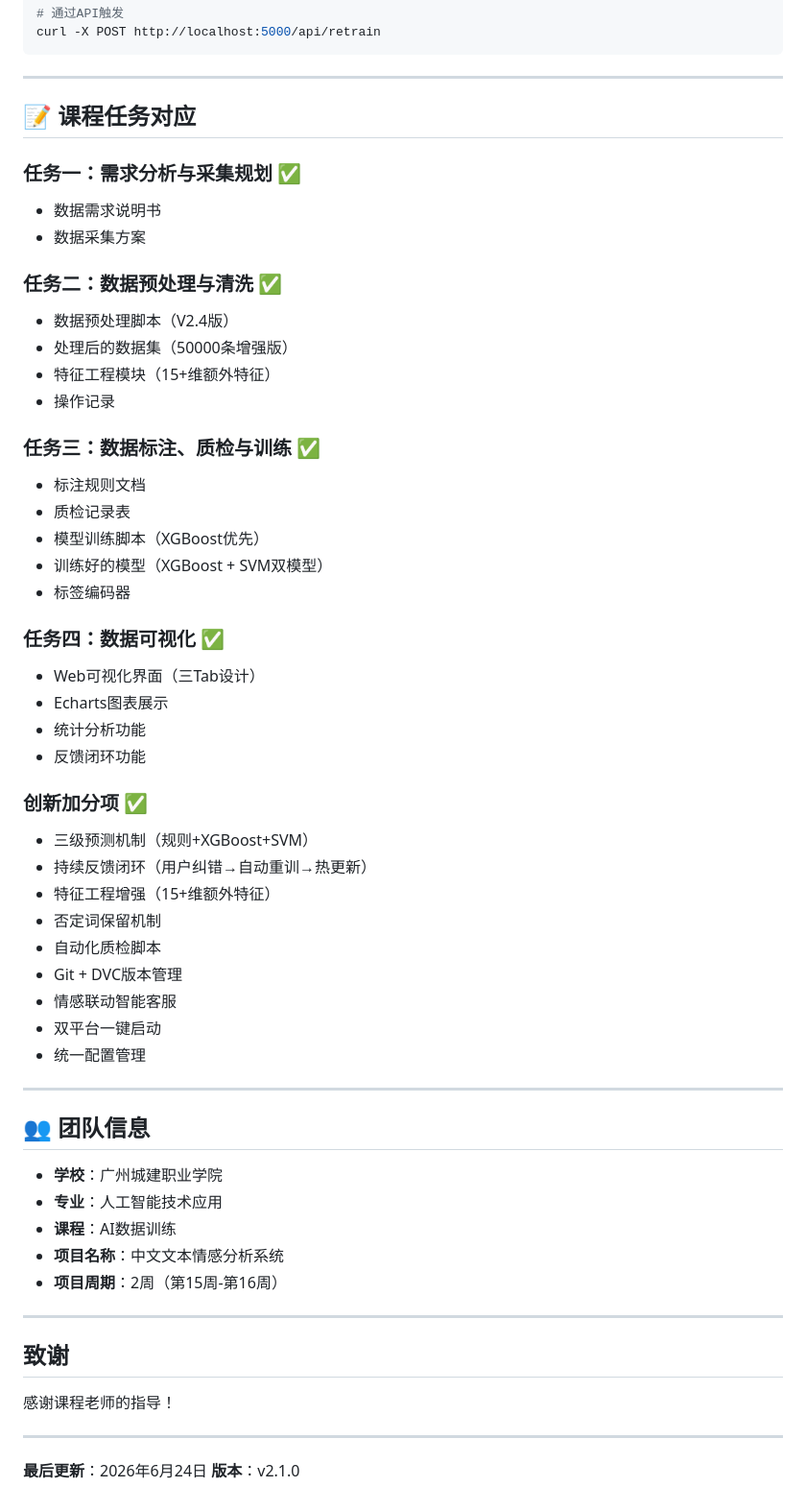
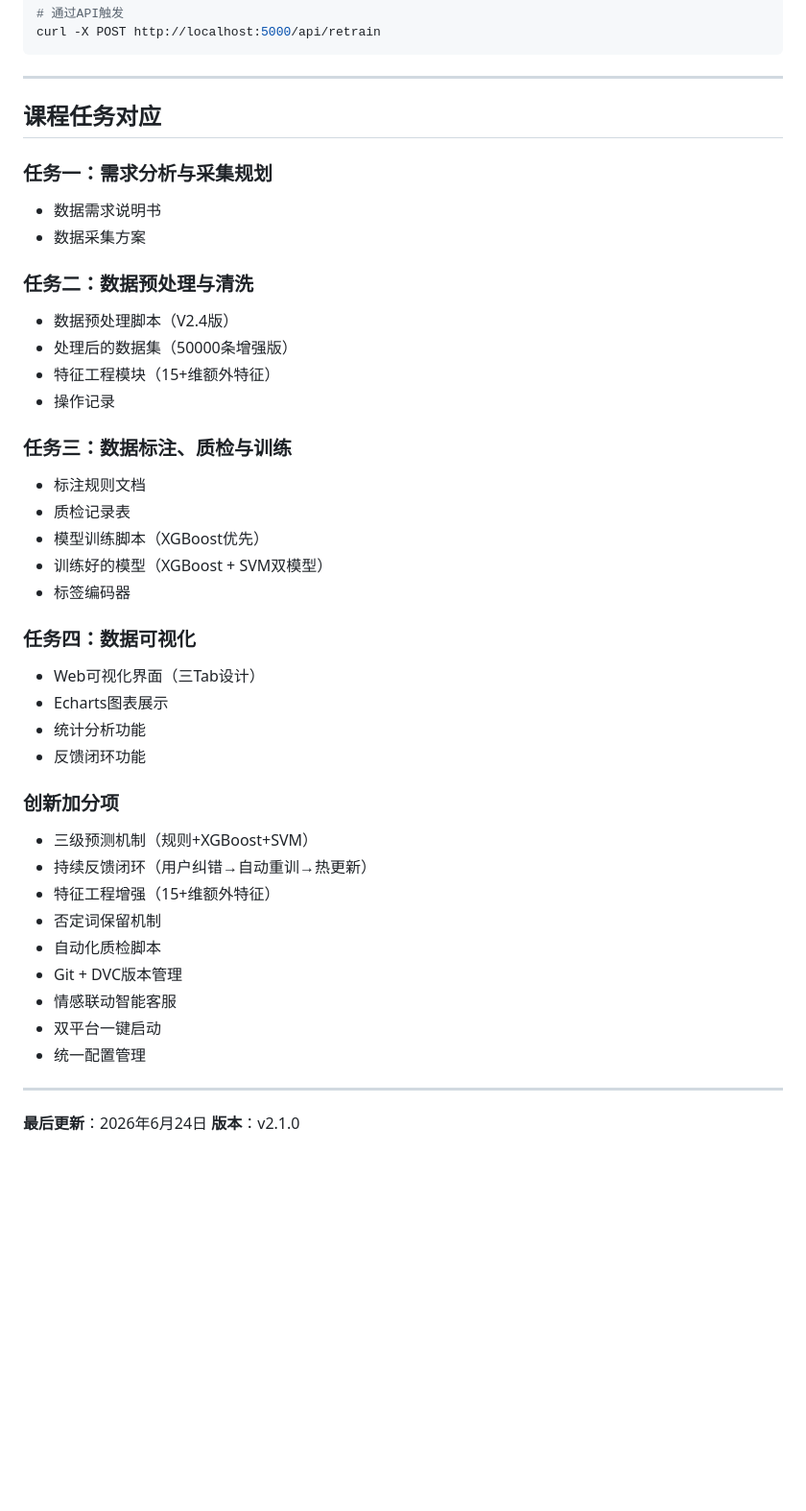
Before and after one commit to xiangmingluo4-wq/Chinese-Text-Sentiment-Analysis-System-v1.0, a Markdown page: README.md, the part around one of its changes. Shown at 96% size. GitHub-like rendering; blank space fills up the shorter version.

```diff
--- a/README.md
+++ b/README.md
@@ -409,32 +409,32 @@ curl -X POST http://localhost:5000/api/retrain
 
 ---
 
-## 📝 课程任务对应
+##  课程任务对应
 
-### 任务一：需求分析与采集规划 ✅
+### 任务一：需求分析与采集规划
 - 数据需求说明书
 - 数据采集方案
 
-### 任务二：数据预处理与清洗 ✅
+### 任务二：数据预处理与清洗
 - 数据预处理脚本（V2.4版）
 - 处理后的数据集（50000条增强版）
 - 特征工程模块（15+维额外特征）
 - 操作记录
 
-### 任务三：数据标注、质检与训练 ✅
+### 任务三：数据标注、质检与训练
 - 标注规则文档
 - 质检记录表
 - 模型训练脚本（XGBoost优先）
 - 训练好的模型（XGBoost + SVM双模型）
 - 标签编码器
 
-### 任务四：数据可视化 ✅
+### 任务四：数据可视化
 - Web可视化界面（三Tab设计）
 - Echarts图表展示
 - 统计分析功能
 - 反馈闭环功能
 
-### 创新加分项 ✅
+### 创新加分项
 - 三级预测机制（规则+XGBoost+SVM）
 - 持续反馈闭环（用户纠错→自动重训→热更新）
 - 特征工程增强（15+维额外特征）
@@ -447,21 +447,5 @@ curl -X POST http://localhost:5000/api/retrain
 
 ---
 
-## 👥 团队信息
-
-- **学校**：广州城建职业学院
-- **专业**：人工智能技术应用
-- **课程**：AI数据训练
-- **项目名称**：中文文本情感分析系统
-- **项目周期**：2周（第15周-第16周）
-
----
-
-##  致谢
-
-感谢课程老师的指导！
-
----
-
 **最后更新**：2026年6月24日
 **版本**：v2.1.0
```
Also changed, not shown: other parts of README.md (+22 -22 lines).
